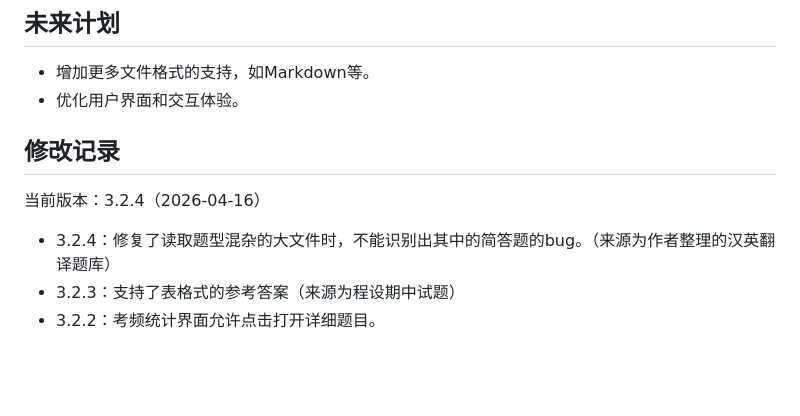
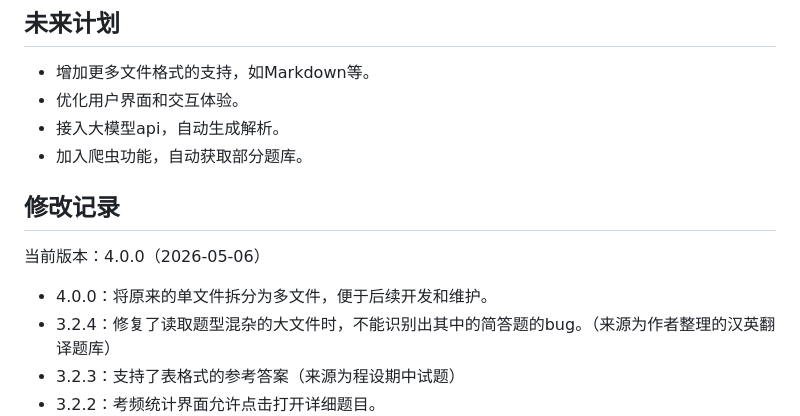
Before and after one commit to duyaOmega/SuperReciteHelper, a Markdown page: README.md, the part around one of its changes. Drawn GitHub-style; blank space fills up the shorter version.

```diff
--- a/README.md
+++ b/README.md
@@ -96,10 +97,13 @@ pip install python-docx pypdf pymupdf pywin32
 ## 未来计划
 - 增加更多文件格式的支持，如Markdown等。
 - 优化用户界面和交互体验。
+- 接入大模型api，自动生成解析。
+- 加入爬虫功能，自动获取部分题库。
 
 
 ## 修改记录
-当前版本：3.2.4（2026-04-16）
+当前版本：4.0.0（2026-05-06）
+- 4.0.0：将原来的单文件拆分为多文件，便于后续开发和维护。
 - 3.2.4：修复了读取题型混杂的大文件时，不能识别出其中的简答题的bug。（来源为作者整理的汉英翻译题库）
 - 3.2.3：支持了表格式的参考答案（来源为程设期中试题）
 - 3.2.2：考频统计界面允许点击打开详细题目。
```
Also changed, not shown: other parts of README.md (+6 -5 lines), image/image-1.png (renamed from image-1.png), image/image-2.png (renamed from image-2.png), image/image-3.png (renamed from image-3.png), image/image.png (renamed from image.png), 快速起步-项目结构文档.md (renamed from PROJECT_DOCUMENTATION.md), 4 other files.
